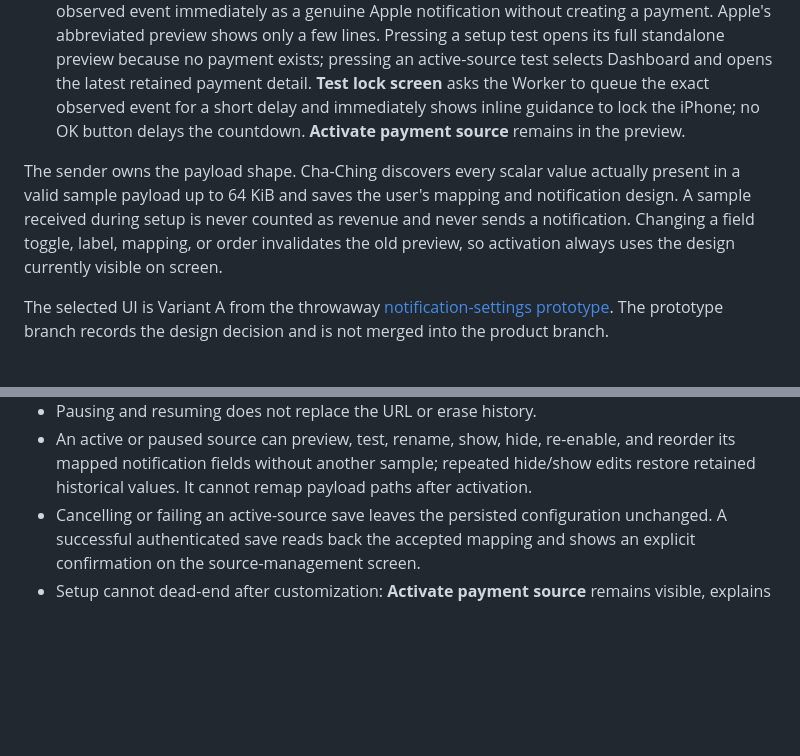
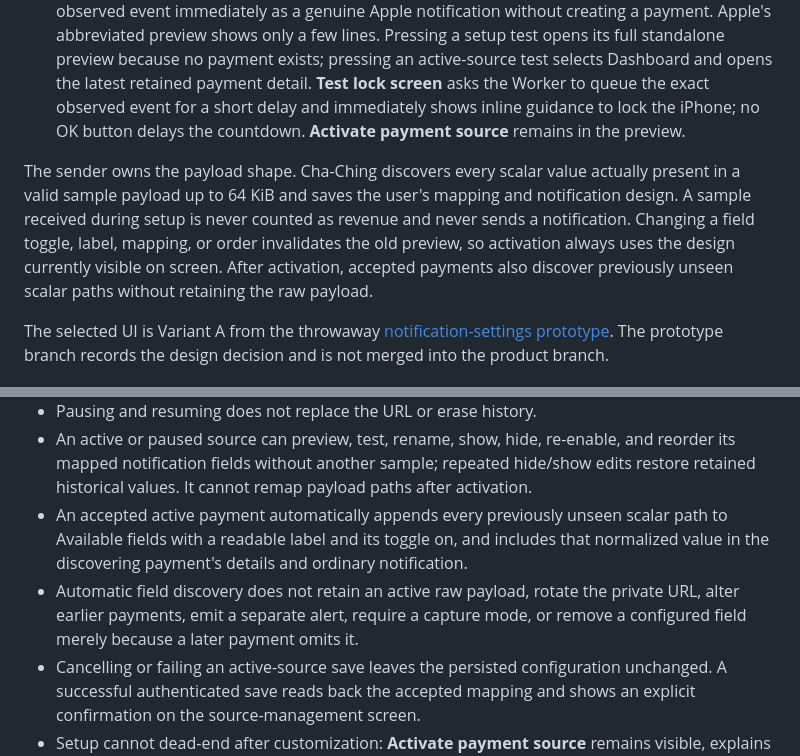
Before and after one commit to serpcompany/cha-ching-payment-alerts-app, a Markdown page: docs/features/custom-webhook-payment-sources.md, 2 parts joined by grey strips. Drawn GitHub-style; blank space fills up the shorter version.

```diff
--- a/docs/features/custom-webhook-payment-sources.md
+++ b/docs/features/custom-webhook-payment-sources.md
@@ -15,7 +15,7 @@ A signed-in user can connect any store or payment system that can send JSON to a
 7. Every observed scalar field appears once and starts on. The compact ordered list shows only the user-facing label, example value, and direct on/off switch. Tap a row to rename it, remap it, or move it; the technical source path appears only inside that detail screen.
 8. Tap **Preview notification** to review the exact multiline body. **Test notification** sends that same observed event immediately as a genuine Apple notification without creating a payment. Apple's abbreviated preview shows only a few lines. Pressing a setup test opens its full standalone preview because no payment exists; pressing an active-source test selects Dashboard and opens the latest retained payment detail. **Test lock screen** asks the Worker to queue the exact observed event for a short delay and immediately shows inline guidance to lock the iPhone; no OK button delays the countdown. **Activate payment source** remains in the preview.
 
-The sender owns the payload shape. Cha-Ching discovers every scalar value actually present in a valid sample payload up to 64 KiB and saves the user's mapping and notification design. A sample received during setup is never counted as revenue and never sends a notification. Changing a field toggle, label, mapping, or order invalidates the old preview, so activation always uses the design currently visible on screen.
+The sender owns the payload shape. Cha-Ching discovers every scalar value actually present in a valid sample payload up to 64 KiB and saves the user's mapping and notification design. A sample received during setup is never counted as revenue and never sends a notification. Changing a field toggle, label, mapping, or order invalidates the old preview, so activation always uses the design currently visible on screen. After activation, accepted payments also discover previously unseen scalar paths without retaining the raw payload.
 
 The selected UI is Variant A from the throwaway [notification-settings prototype](https://github.com/serpcompany/cha-ching/tree/prototype/notification-settings-variants/prototypes/notification-settings-prototype). The prototype branch records the design decision and is not merged into the product branch.
 
@@ -149,6 +151,8 @@ Because the copied developer instructions contain that private URL, they are als
 - Active retries are idempotent by the source-scoped mapped Payment ID.
 - Pausing and resuming does not replace the URL or erase history.
 - An active or paused source can preview, test, rename, show, hide, re-enable, and reorder its mapped notification fields without another sample; repeated hide/show edits restore retained historical values. It cannot remap payload paths after activation.
+- An accepted active payment automatically appends every previously unseen scalar path to Available fields with a readable label and its toggle on, and includes that normalized value in the discovering payment's details and ordinary notification.
+- Automatic field discovery does not retain an active raw payload, rotate the private URL, alter earlier payments, emit a separate alert, require a capture mode, or remove a configured field merely because a later payment omits it.
 - Cancelling or failing an active-source save leaves the persisted configuration unchanged. A successful authenticated save reads back the accepted mapping and shows an explicit confirmation on the source-management screen.
 - Setup cannot dead-end after customization: **Activate payment source** remains visible, explains what is missing, and enables only for the exact mapping the user previewed.
 - Oversized, malformed, or unmappable payloads do not create sales.
```
Also changed, not shown: other parts of docs/features/custom-webhook-payment-sources.md (+8 -6 lines), CONTEXT.md (+3 -2 lines), docs/adr/0009-active-webhook-field-discovery.md (added, +5 -0 lines).
